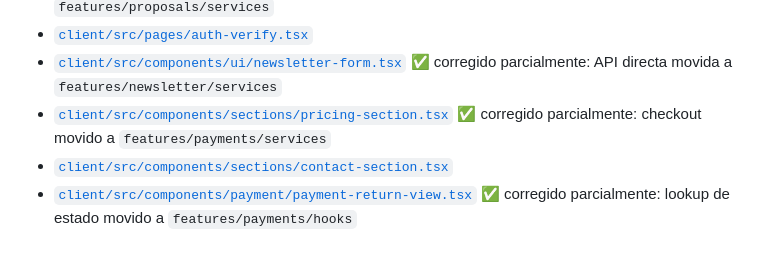
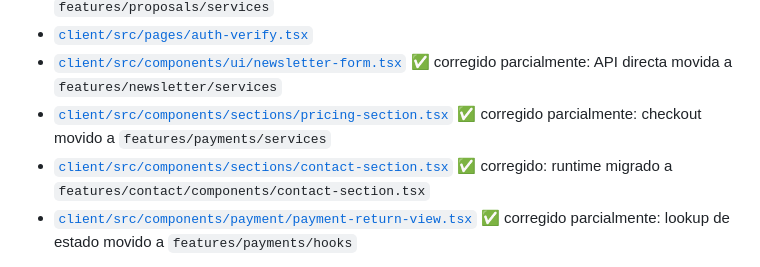
Before and after one commit to Tuwebai/tuwebai, a Markdown page: audit-tuweai.md, the part around the change. Drawn GitHub-style.

```diff
--- a/audit-tuweai.md
+++ b/audit-tuweai.md
@@ -345,7 +345,7 @@ Hay imports directos de `backendApi` en componentes/páginas, por ejemplo:
 - [`client/src/pages/auth-verify.tsx`](./client/src/pages/auth-verify.tsx)
 - [`client/src/components/ui/newsletter-form.tsx`](./client/src/components/ui/newsletter-form.tsx) ✅ corregido parcialmente: API directa movida a `features/newsletter/services`
 - [`client/src/components/sections/pricing-section.tsx`](./client/src/components/sections/pricing-section.tsx) ✅ corregido parcialmente: checkout movido a `features/payments/services`
-- [`client/src/components/sections/contact-section.tsx`](./client/src/components/sections/contact-section.tsx)
+- [`client/src/components/sections/contact-section.tsx`](./client/src/components/sections/contact-section.tsx) ✅ corregido: runtime migrado a `features/contact/components/contact-section.tsx`
 - [`client/src/components/payment/payment-return-view.tsx`](./client/src/components/payment/payment-return-view.tsx) ✅ corregido parcialmente: lookup de estado movido a `features/payments/hooks`
 
 Esto rompe el patrón indicado por la gobernanza del repo y acopla UI con transporte. ✅ corregido parcialmente: `testimonials`, `auth`, `contact`, `newsletter`, `payments`, `support`, `projects`, `users` y `proposals` ya migrados a `features/`; quedan remanentes legacy de composición/UI
```
Also changed, not shown: docs/UI_RUNTIME_FINALIZATION_PLAN.md (+5 -0 lines).
